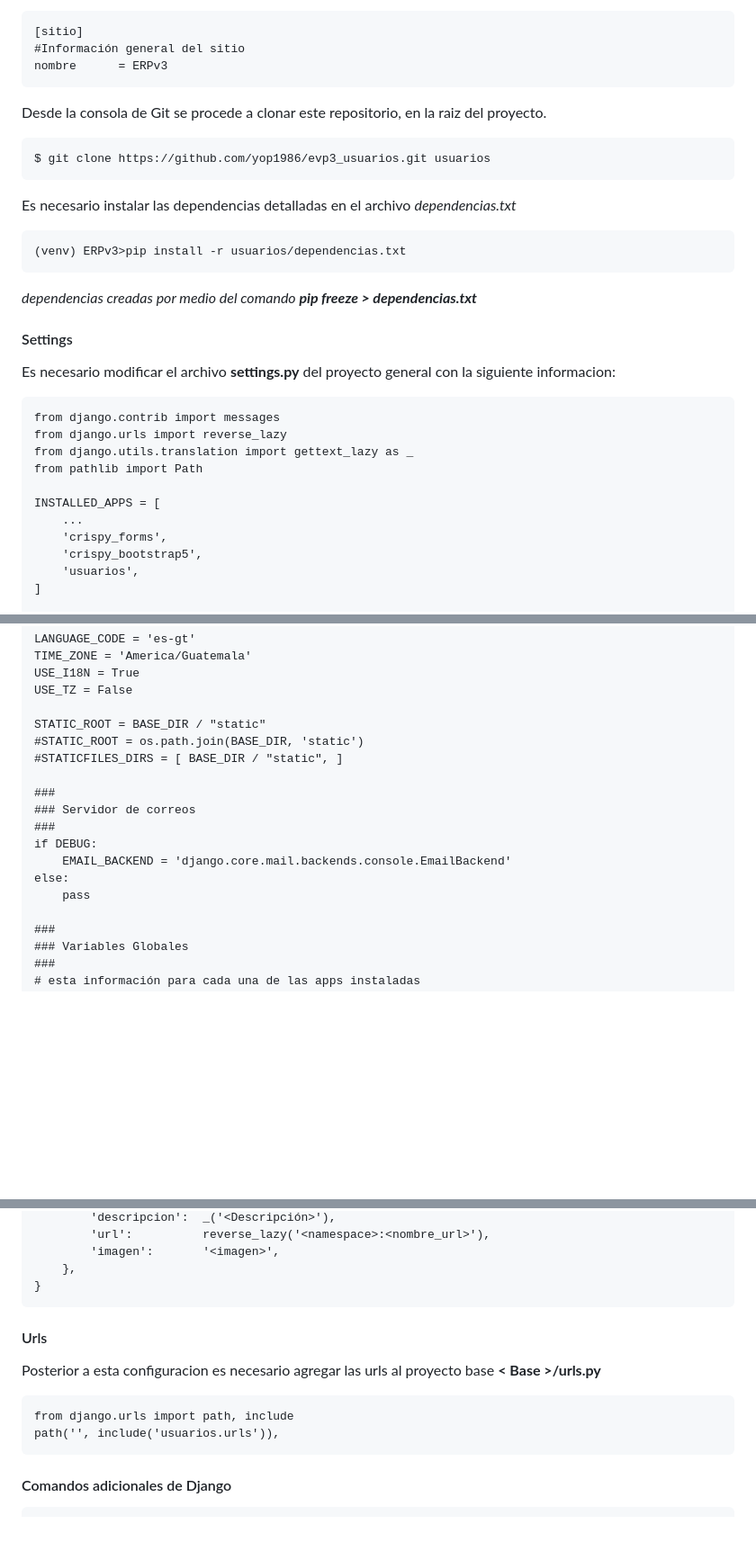
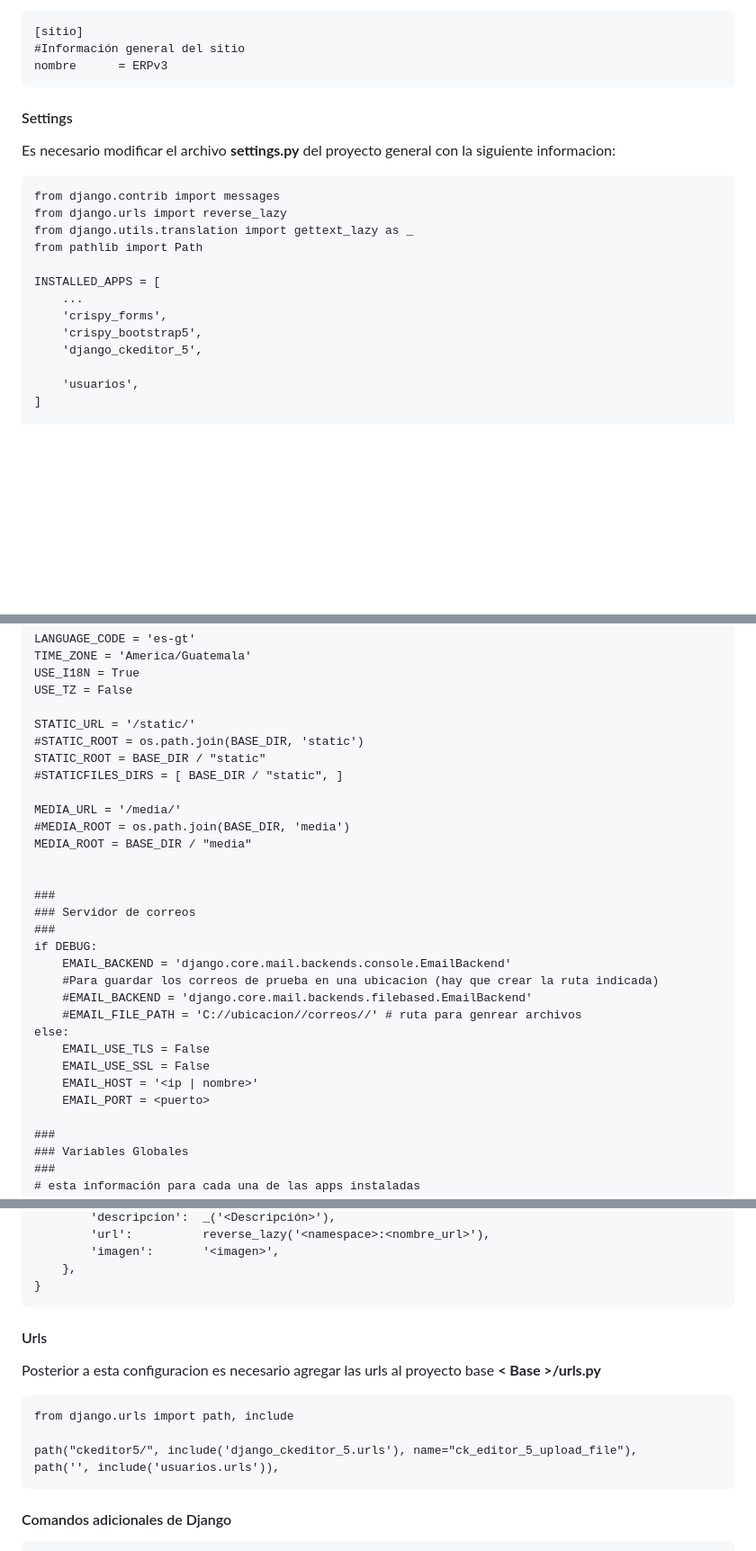
Before and after one commit to yop1986/erpv3_usuarios, a Markdown page: README.md, 3 parts joined by grey strips. Shown at 90% size. Rendered like a GitHub page; blank space fills up the shorter version.

```diff
--- a/README.md
+++ b/README.md
@@ -40,17 +51,6 @@ Contenido del archivo *__(venv) ERPv3/static/configuraciones.cfg__*:
 	#Información general del sitio
 	nombre 		= ERPv3
 
-Desde la consola de Git se procede a clonar este repositorio, en la raiz del
-proyecto.
-
-    $ git clone https://github.com/yop1986/evp3_usuarios.git usuarios
-
-Es necesario instalar las dependencias detalladas en el archivo
-_dependencias.txt_
-
-	(venv) ERPv3>pip install -r usuarios/dependencias.txt
-
-*dependencias creadas por medio del comando __pip freeze > dependencias.txt__*
 
 #### Settings
 
@@ -66,6 +66,8 @@ siguiente informacion:
 		...
 	    'crispy_forms',
 	    'crispy_bootstrap5',
+	    'django_ckeditor_5',
+
 	    'usuarios',
 	]
 
@@ -98,17 +100,29 @@ siguiente informacion:
 	USE_I18N = True
 	USE_TZ = False
 
+	STATIC_URL = '/static/'
+	#STATIC_ROOT = os.path.join(BASE_DIR, 'static')
 	STATIC_ROOT = BASE_DIR / "static"
-	#STATIC_ROOT = os.path.join(BASE_DIR, 'static')
 	#STATICFILES_DIRS = [ BASE_DIR / "static", ]
+
+	MEDIA_URL = '/media/'
+	#MEDIA_ROOT = os.path.join(BASE_DIR, 'media')
+	MEDIA_ROOT = BASE_DIR / "media"
+
 
 	###
 	### Servidor de correos
 	###
 	if DEBUG:
 	    EMAIL_BACKEND = 'django.core.mail.backends.console.EmailBackend'
+	    #Para guardar los correos de prueba en una ubicacion (hay que crear la ruta indicada)
+	    #EMAIL_BACKEND = 'django.core.mail.backends.filebased.EmailBackend'
+	    #EMAIL_FILE_PATH = 'C://ubicacion//correos//' # ruta para genrear archivos
 	else:
-	    pass
+	    EMAIL_USE_TLS = False
+	    EMAIL_USE_SSL = False
+	    EMAIL_HOST = '<ip | nombre>'
+	    EMAIL_PORT = <puerto>
 
 	###
 	### Variables Globales
@@ -134,12 +236,13 @@ siguiente informacion:
 	        'imagen':       '<imagen>',
 	    },
 	}
-
 #### Urls
 
 Posterior a esta configuracion es necesario agregar las urls al proyecto base __< Base >/urls.py__
 
 	from django.urls import path, include
+
+    path("ckeditor5/", include('django_ckeditor_5.urls'), name="ck_editor_5_upload_file"),
     path('', include('usuarios.urls')),
 
 #### Comandos adicionales de Django
```
Also changed, not shown: other parts of README.md (+131 -4 lines).
